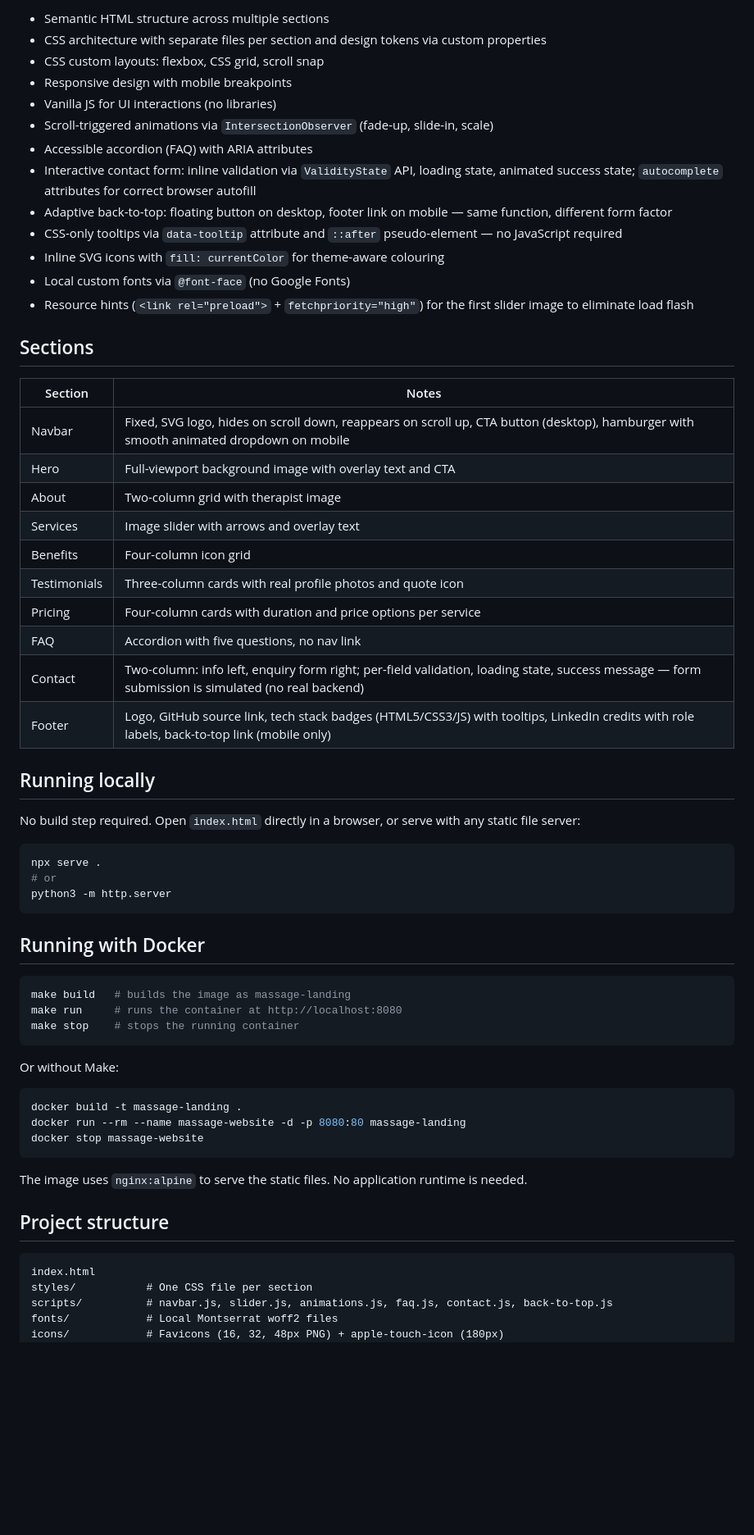
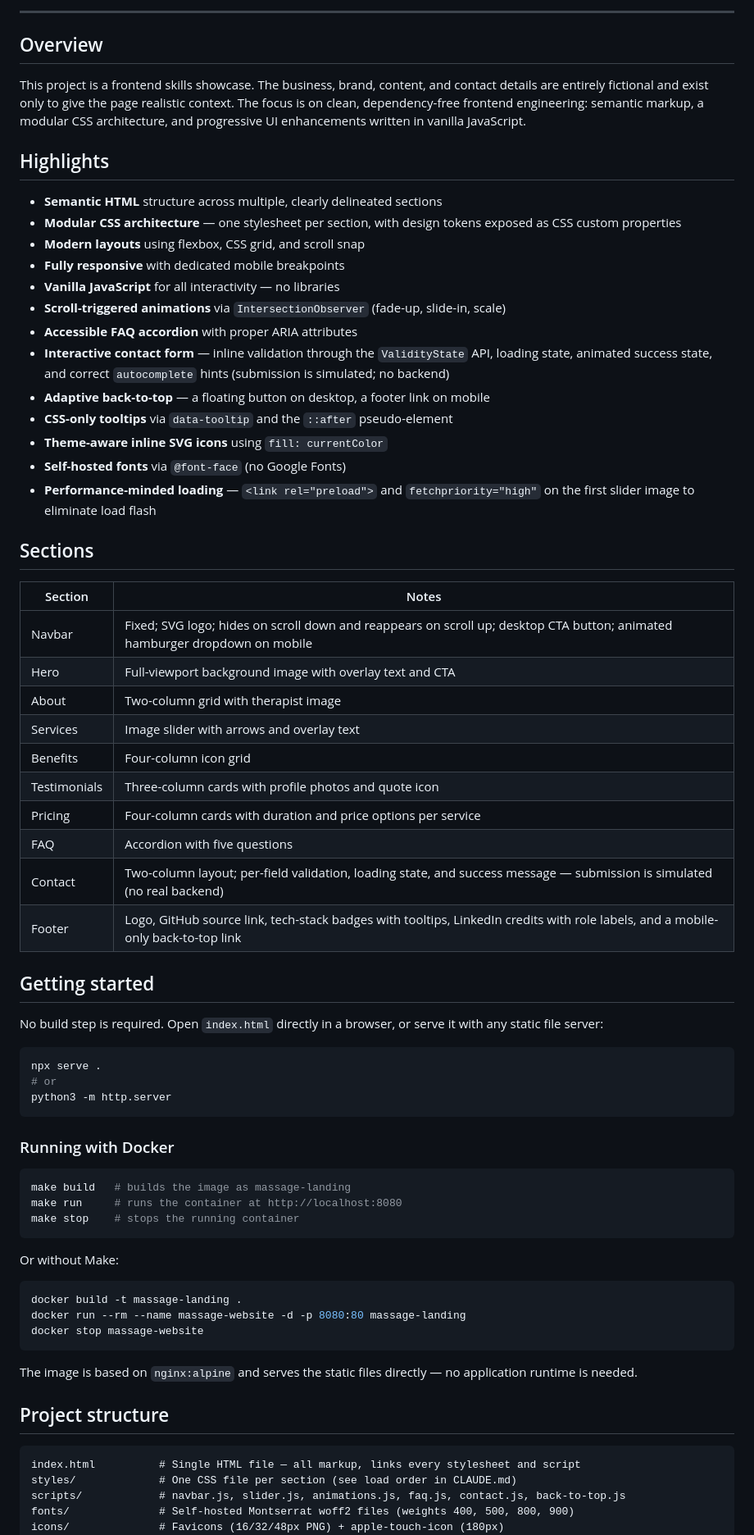
Before and after one commit to spolivin/massage-landing, a Markdown page: README.md, the part around one of its changes. Shown at 82% size. Drawn GitHub-style; blank space fills up the shorter version.

Commit message:
docs(readme): rewrite with logo header, badges, and live demo link

````diff
--- a/README.md
+++ b/README.md
@@ -10,36 +20,46 @@ This project is a frontend skills showcase. The business, brand, content, and co
 
-- Semantic HTML structure across multiple sections
-- CSS architecture with separate files per section and design tokens via custom properties
-- CSS custom layouts: flexbox, CSS grid, scroll snap
-- Responsive design with mobile breakpoints
-- Vanilla JS for UI interactions (no libraries)
-- Scroll-triggered animations via `IntersectionObserver` (fade-up, slide-in, scale)
-- Accessible accordion (FAQ) with ARIA attributes
-- Interactive contact form: inline validation via `ValidityState` API, loading state, animated success state; `autocomplete` attributes for correct browser autofill
-- Adaptive back-to-top: floating button on desktop, footer link on mobile — same function, different form factor
-- CSS-only tooltips via `data-tooltip` attribute and `::after` pseudo-element — no JavaScript required
-- Inline SVG icons with `fill: currentColor` for theme-aware colouring
-- Local custom fonts via `@font-face` (no Google Fonts)
-- Resource hints (`<link rel="preload">` + `fetchpriority="high"`) for the first slider image to eliminate load flash
+</div>
+
+---
+
+## Overview
+
+This project is a frontend skills showcase. The business, brand, content, and contact details are entirely fictional and exist only to give the page realistic context. The focus is on clean, dependency-free frontend engineering: semantic markup, a modular CSS architecture, and progressive UI enhancements written in vanilla JavaScript.
+
+## Highlights
+
+- **Semantic HTML** structure across multiple, clearly delineated sections
+- **Modular CSS architecture** — one stylesheet per section, with design tokens exposed as CSS custom properties
+- **Modern layouts** using flexbox, CSS grid, and scroll snap
+- **Fully responsive** with dedicated mobile breakpoints
+- **Vanilla JavaScript** for all interactivity — no libraries
+- **Scroll-triggered animations** via `IntersectionObserver` (fade-up, slide-in, scale)
+- **Accessible FAQ accordion** with proper ARIA attributes
+- **Interactive contact form** — inline validation through the `ValidityState` API, loading state, animated success state, and correct `autocomplete` hints (submission is simulated; no backend)
+- **Adaptive back-to-top** — a floating button on desktop, a footer link on mobile
+- **CSS-only tooltips** via `data-tooltip` and the `::after` pseudo-element
+- **Theme-aware inline SVG icons** using `fill: currentColor`
+- **Self-hosted fonts** via `@font-face` (no Google Fonts)
+- **Performance-minded loading** — `<link rel="preload">` and `fetchpriority="high"` on the first slider image to eliminate load flash
 
 ## Sections
 
-| Section      | Notes                                                                    |
-| ------------ | ------------------------------------------------------------------------ |
-| Navbar       | Fixed, SVG logo, hides on scroll down, reappears on scroll up, CTA button (desktop), hamburger with smooth animated dropdown on mobile |
-| Hero         | Full-viewport background image with overlay text and CTA                 |
-| About        | Two-column grid with therapist image                                     |
-| Services     | Image slider with arrows and overlay text                                |
-| Benefits     | Four-column icon grid                                                    |
-| Testimonials | Three-column cards with real profile photos and quote icon               |
-| Pricing      | Four-column cards with duration and price options per service            |
-| FAQ          | Accordion with five questions, no nav link                               |
-| Contact      | Two-column: info left, enquiry form right; per-field validation, loading state, success message — form submission is simulated (no real backend) |
-| Footer       | Logo, GitHub source link, tech stack badges (HTML5/CSS3/JS) with tooltips, LinkedIn credits with role labels, back-to-top link (mobile only) |
+| Section      | Notes                                                                                                                            |
+| ------------ | -------------------------------------------------------------------------------------------------------------------------------- |
+| Navbar       | Fixed; SVG logo; hides on scroll down and reappears on scroll up; desktop CTA button; animated hamburger dropdown on mobile      |
+| Hero         | Full-viewport background image with overlay text and CTA                                                                         |
+| About        | Two-column grid with therapist image                                                                                             |
+| Services     | Image slider with arrows and overlay text                                                                                        |
+| Benefits     | Four-column icon grid                                                                                                            |
+| Testimonials | Three-column cards with profile photos and quote icon                                                                            |
+| Pricing      | Four-column cards with duration and price options per service                                                                    |
+| FAQ          | Accordion with five questions                                                                                                    |
+| Contact      | Two-column layout; per-field validation, loading state, and success message — submission is simulated (no real backend)          |
+| Footer       | Logo, GitHub source link, tech-stack badges with tooltips, LinkedIn credits with role labels, and a mobile-only back-to-top link |
 
-## Running locally
+## Getting started
 
-No build step required. Open `index.html` directly in a browser, or serve with any static file server:
+No build step is required. Open `index.html` directly in a browser, or serve it with any static file server:
 
 ```bash
 npx serve .
@@ -47,7 +67,7 @@ npx serve .
 python3 -m http.server
 ```
 
-## Running with Docker
+### Running with Docker
 
 ```bash
 make build   # builds the image as massage-landing
@@ -63,14 +83,14 @@ docker run --rm --name massage-website -d -p 8080:80 massage-landing
 docker stop massage-website
 ```
 
-The image uses `nginx:alpine` to serve the static files. No application runtime is needed.
+The image is based on `nginx:alpine` and serves the static files directly — no application runtime is needed.
 
 ## Project structure
 
 ```
-index.html
-styles/           # One CSS file per section
-scripts/          # navbar.js, slider.js, animations.js, faq.js, contact.js, back-to-top.js
-fonts/            # Local Montserrat woff2 files
-icons/            # Favicons (16, 32, 48px PNG) + apple-touch-icon (180px)
+index.html          # Single HTML file — all markup, links every stylesheet and script
+styles/             # One CSS file per section (see load order in CLAUDE.md)
+scripts/            # navbar.js, slider.js, animations.js, faq.js, contact.js, back-to-top.js
+fonts/              # Self-hosted Montserrat woff2 files (weights 400, 500, 800, 900)
+icons/              # Favicons (16/32/48px PNG) + apple-touch-icon (180px)
 images/
````
Also changed, not shown: other parts of README.md (+25 -15 lines).
